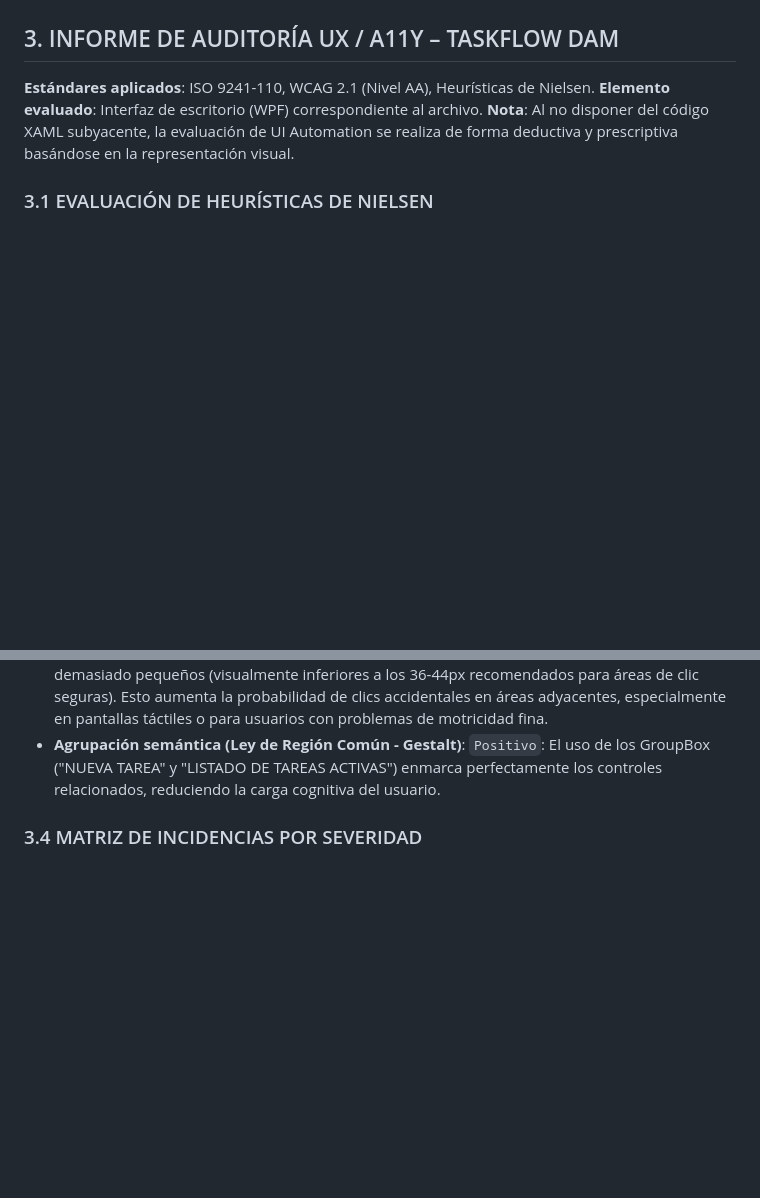
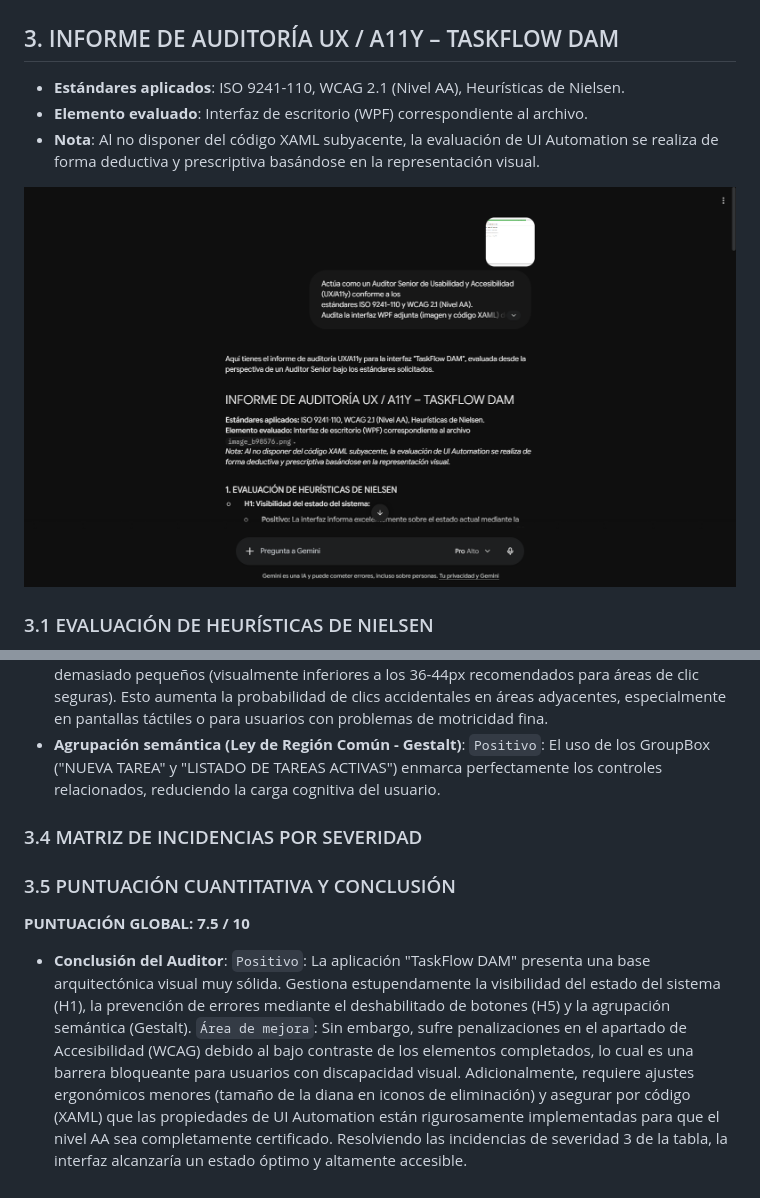
Before and after one commit to carlosrbl/UD03_TaskFlowDAM, a Markdown page: README.md, 2 parts joined by grey strips. GitHub-like rendering; pictures changed too: img/Prompt.png (added); blank space fills up the shorter version.

Commit message:
Actualizacion del README

```diff
--- a/README.md
+++ b/README.md
@@ -9,9 +9,11 @@ Para esta práctica hemos montado una estructura limpia en C# y WPF donde la int
 ![Captura de pantalla de la ventana final en ejecución](./img/Ejecucion.png)
 
 ## 3. INFORME DE AUDITORÍA UX / A11Y – TASKFLOW DAM
-**Estándares aplicados**: ISO 9241-110, WCAG 2.1 (Nivel AA), Heurísticas de Nielsen.
-**Elemento evaluado**: Interfaz de escritorio (WPF) correspondiente al archivo.
-**Nota**: Al no disponer del código XAML subyacente, la evaluación de UI Automation se realiza de forma deductiva y prescriptiva basándose en la representación visual.
+- **Estándares aplicados**: ISO 9241-110, WCAG 2.1 (Nivel AA), Heurísticas de Nielsen.
+- **Elemento evaluado**: Interfaz de escritorio (WPF) correspondiente al archivo.
+- **Nota**: Al no disponer del código XAML subyacente, la evaluación de UI Automation se realiza de forma deductiva y prescriptiva basándose en la representación visual.
+
+![Captura de pantalla del prompt](./img/Prompt.png)
 
 ### 3.1 EVALUACIÓN DE HEURÍSTICAS DE NIELSEN
 - **H1: Visibilidad del estado del sistema**: `Positivo`: La interfaz informa excelentemente sobre el estado actual mediante la barra de progreso verde en la parte superior, que indica tanto el valor absoluto ("3 de 5 completadas") como el porcentaje ("60%"). La barra de estado inferior (StatusBar) también refleja el estado del sistema ("Listo para operar") y el contador de tareas pendientes.
@@ -30,3 +32,8 @@ Para esta práctica hemos montado una estructura limpia en C# y WPF donde la int
 - **Agrupación semántica (Ley de Región Común - Gestalt)**: `Positivo`: El uso de los GroupBox ("NUEVA TAREA" y "LISTADO DE TAREAS ACTIVAS") enmarca perfectamente los controles relacionados, reduciendo la carga cognitiva del usuario.
 
 ### 3.4 MATRIZ DE INCIDENCIAS POR SEVERIDAD
+
+### 3.5 PUNTUACIÓN CUANTITATIVA Y CONCLUSIÓN
+**PUNTUACIÓN GLOBAL: 7.5 / 10**
+
+- **Conclusión del Auditor**: `Positivo`: La aplicación "TaskFlow DAM" presenta una base arquitectónica visual muy sólida. Gestiona estupendamente la visibilidad del estado del sistema (H1), la prevención de errores mediante el deshabilitado de botones (H5) y la agrupación semántica (Gestalt). `Área de mejora`: Sin embargo, sufre penalizaciones en el apartado de Accesibilidad (WCAG) debido al bajo contraste de los elementos completados, lo cual es una barrera bloqueante para usuarios con discapacidad visual. Adicionalmente, requiere ajustes ergonómicos menores (tamaño de la diana en iconos de eliminación) y asegurar por código (XAML) que las propiedades de UI Automation están rigurosamente implementadas para que el nivel AA sea completamente certificado. Resolviendo las incidencias de severidad 3 de la tabla, la interfaz alcanzaría un estado óptimo y altamente accesible.
```
Also changed, not shown: 2 other files.
